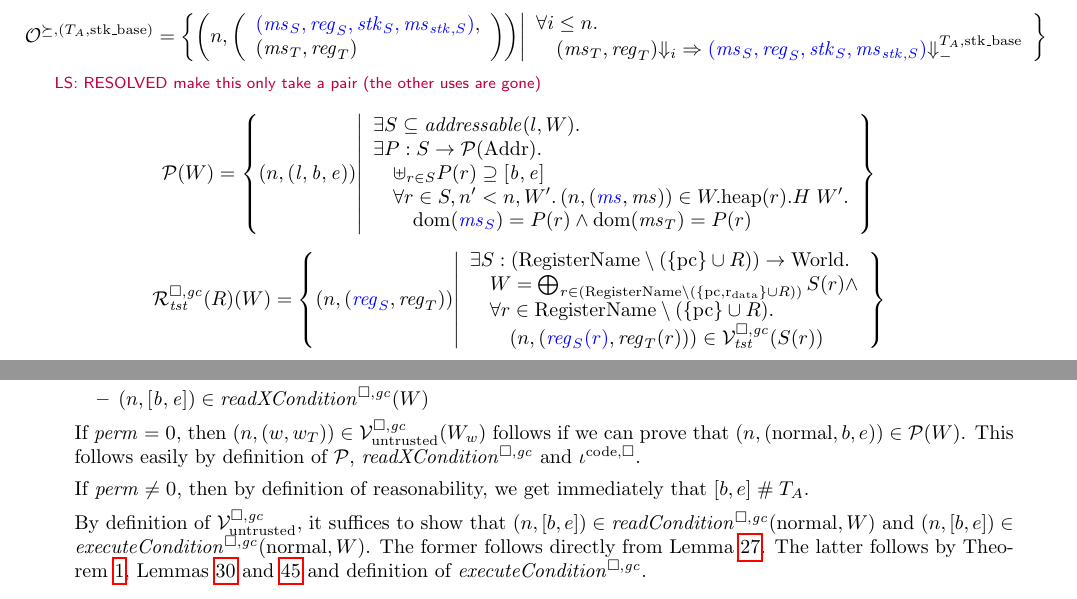
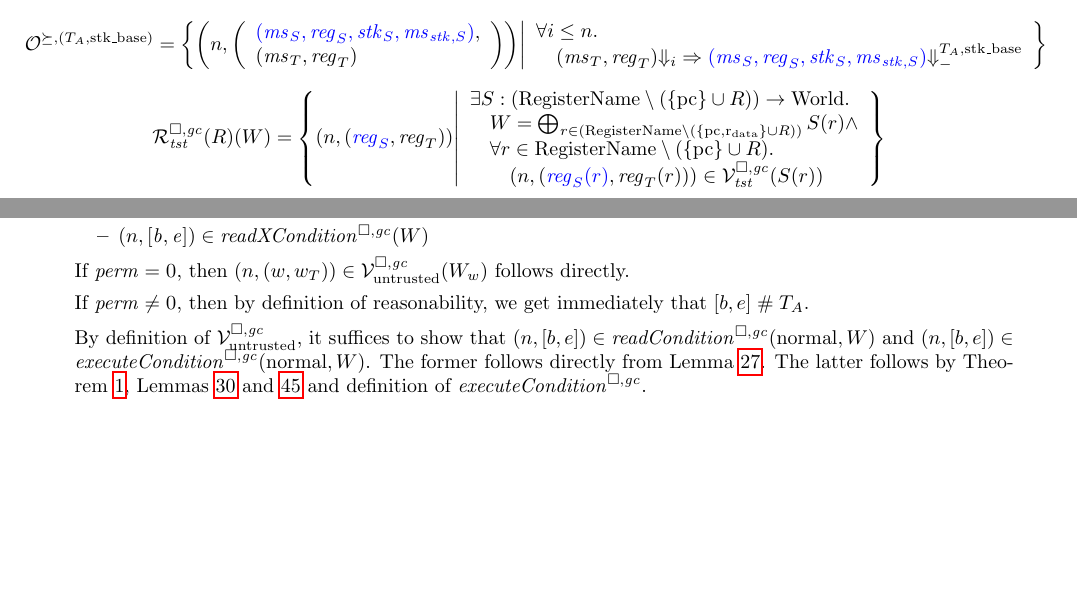
Before and after one commit to dominiquedevriese/capability-machine-reasoning-on-paper, a LaTeX document (fully-abstract-comp/technical-report.tex): two parts of pages 23 and 31 of 79, joined at a grey line, cut so that both start at the same text, the shorter picture padded with empty space. Compiled offline with pdfLaTeX.

Commit message:
Remove the lrp relation.

```diff
--- a/fully-abstract-comp/technical-report.tex
+++ b/fully-abstract-comp/technical-report.tex
@@ -1990,18 +1990,18 @@ The argument for having one relation relate pairs of pairs of capabilities and t
 \]
 
 
-\lau{RESOLVED make this only take a pair (the other uses are gone)}
-\[
-  \lrp(W) = \left\{ \npair{(\lin,\baddr,\eaddr)} \middle|
-    \begin{array}{l}
-      \exists S \subseteq \addressable{l,W} \ldotp\\
-      \exists P : S \rightarrow \powerset{\Addr} \ldotp\\
-      \quad \uplus_{r \in S} P(r) \supseteq [\baddr,\eaddr] \\
-      \quad \forall r \in S, n' < n, W'\ldotp \npair{\stpair[n']{\ms}{\ms}} \in \pwheap(r).H \; W'  \ldotp \\
-      \qquad \dom(\src{\ms_S}) = P(r) \wedge \dom(\ms_T) = P(r)
-    \end{array}
-  \right\}
-\]
+% \lau{RESOLVED make this only take a pair (the other uses are gone)}
+% \[
+%   \lrp(W) = \left\{ \npair{(\lin,\baddr,\eaddr)} \middle|
+%     \begin{array}{l}
+%       \exists S \subseteq \addressable{l,W} \ldotp\\
+%       \exists P : S \rightarrow \powerset{\Addr} \ldotp\\
+%       \quad \uplus_{r \in S} P(r) \supseteq [\baddr,\eaddr] \\
+%       \quad \forall r \in S, n' < n, W'\ldotp \npair{\stpair[n']{\ms}{\ms}} \in \pwheap(r).H \; W'  \ldotp \\
+%       \qquad \dom(\src{\ms_S}) = P(r) \wedge \dom(\ms_T) = P(r)
+%     \end{array}
+%   \right\}
+% \]
 
 
 \[
@@ -2795,8 +2795,7 @@ or the following implications hold.
     \item $\npair{[\baddr,\eaddr]} \in \xReadCond[\square,\gc]{W}$
     \end{itemize}
 
-    If $\perm = \noperm$, then $\npair{(w,w_T)} \in \lrv(W_w)$ follows if we can prove that $\npair{(\normal,b,e)} \in \lrp(W)$.
-    This follows easily by definition of $\lrp$, $\xReadCond{}$ and $\codereg{}$.
+    If $\perm = \noperm$, then $\npair{(w,w_T)} \in \lrv(W_w)$ follows directly.
 
     If $\perm \neq \noperm$, then by definition of reasonability, we get immediately that $[b,e] \mathrel{\#} \ta$.
 
```
Also changed, not shown: fully-abstract-comp/ftlr-proof-cases.tex (+2 -4 lines), fully-abstract-comp/technical-report.tex (4 more changed lines).
